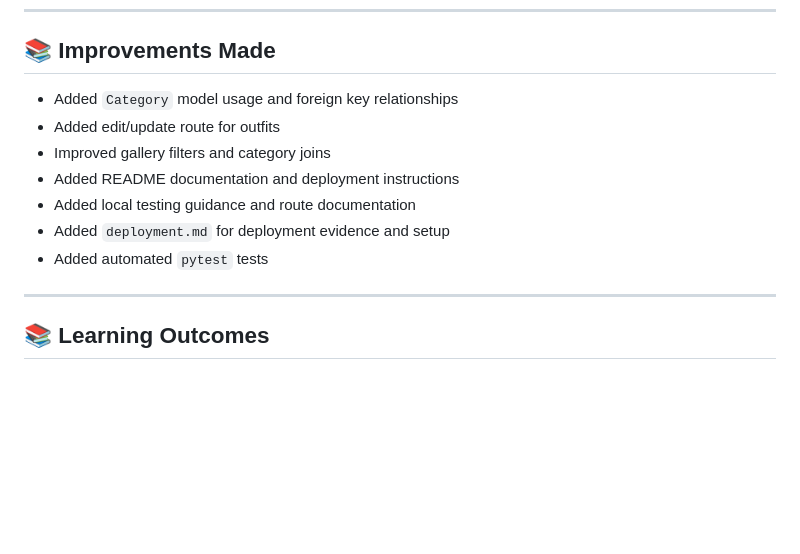
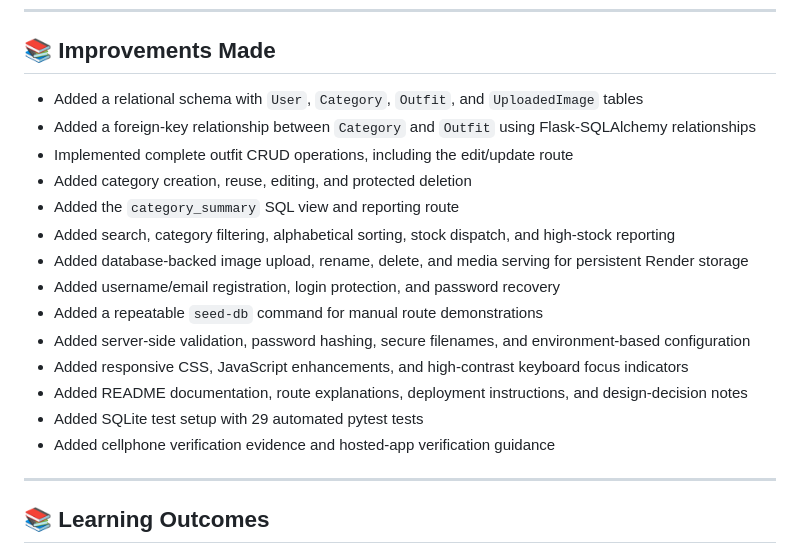
Before and after one commit to HlengiweNcube/flask_db_project, a Markdown page: README.md, the part around the change. Drawn GitHub-style; blank space fills up the shorter version.

Commit message:
Document completed project improvements

```diff
--- a/README.md
+++ b/README.md
@@ -353,13 +353,27 @@ in `MOBILE_TEST_EVIDENCE.md`.
 
 ## 📚 Improvements Made
 
-* Added `Category` model usage and foreign key relationships
-* Added edit/update route for outfits
-* Improved gallery filters and category joins
-* Added README documentation and deployment instructions
-* Added local testing guidance and route documentation
-* Added `deployment.md` for deployment evidence and setup
-* Added automated `pytest` tests
+* Added a relational schema with `User`, `Category`, `Outfit`, and
+  `UploadedImage` tables
+* Added a foreign-key relationship between `Category` and `Outfit` using
+  Flask-SQLAlchemy relationships
+* Implemented complete outfit CRUD operations, including the edit/update route
+* Added category creation, reuse, editing, and protected deletion
+* Added the `category_summary` SQL view and reporting route
+* Added search, category filtering, alphabetical sorting, stock dispatch, and
+  high-stock reporting
+* Added database-backed image upload, rename, delete, and media serving for
+  persistent Render storage
+* Added username/email registration, login protection, and password recovery
+* Added a repeatable `seed-db` command for manual route demonstrations
+* Added server-side validation, password hashing, secure filenames, and
+  environment-based configuration
+* Added responsive CSS, JavaScript enhancements, and high-contrast keyboard
+  focus indicators
+* Added README documentation, route explanations, deployment instructions, and
+  design-decision notes
+* Added SQLite test setup with 29 automated pytest tests
+* Added cellphone verification evidence and hosted-app verification guidance
 
 ---
 
```
